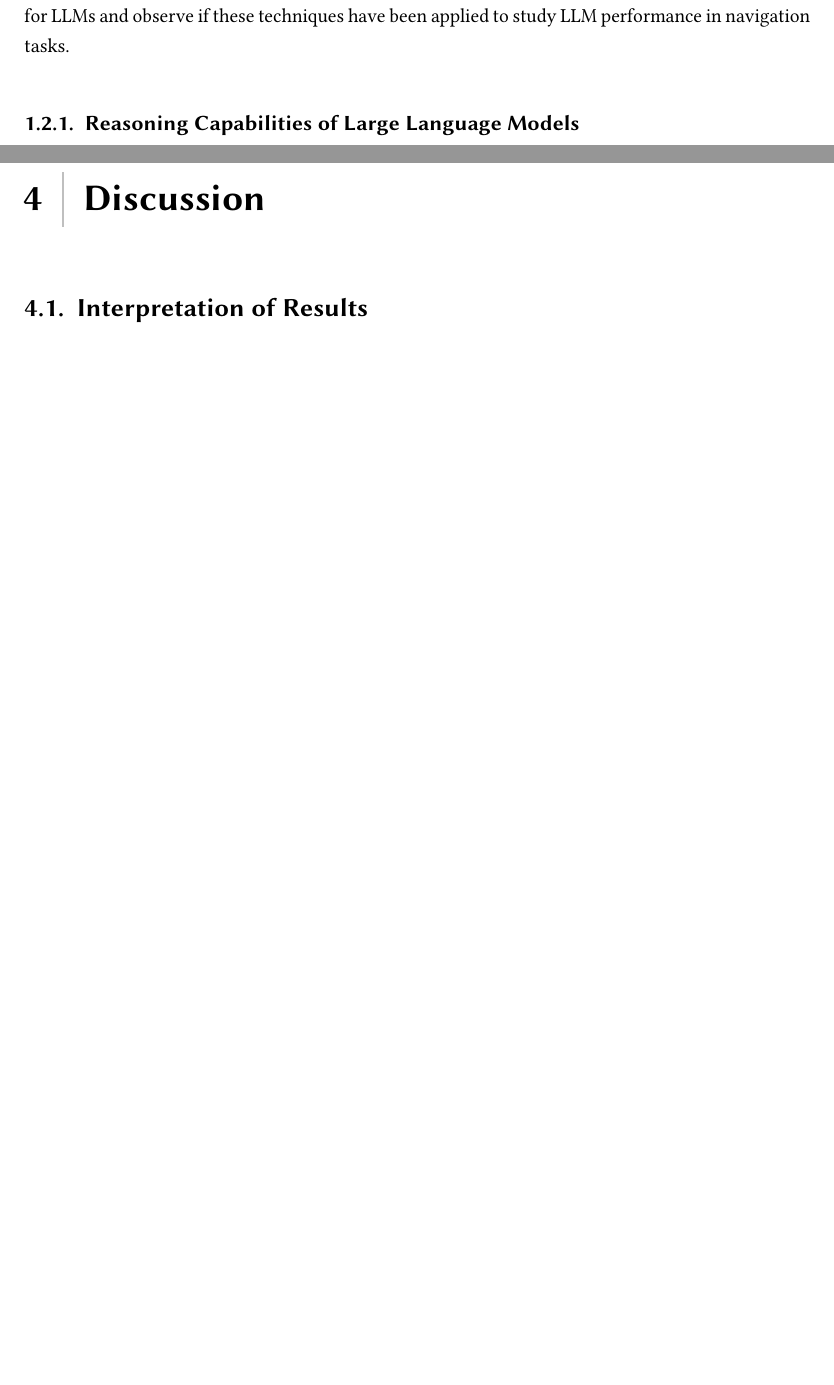
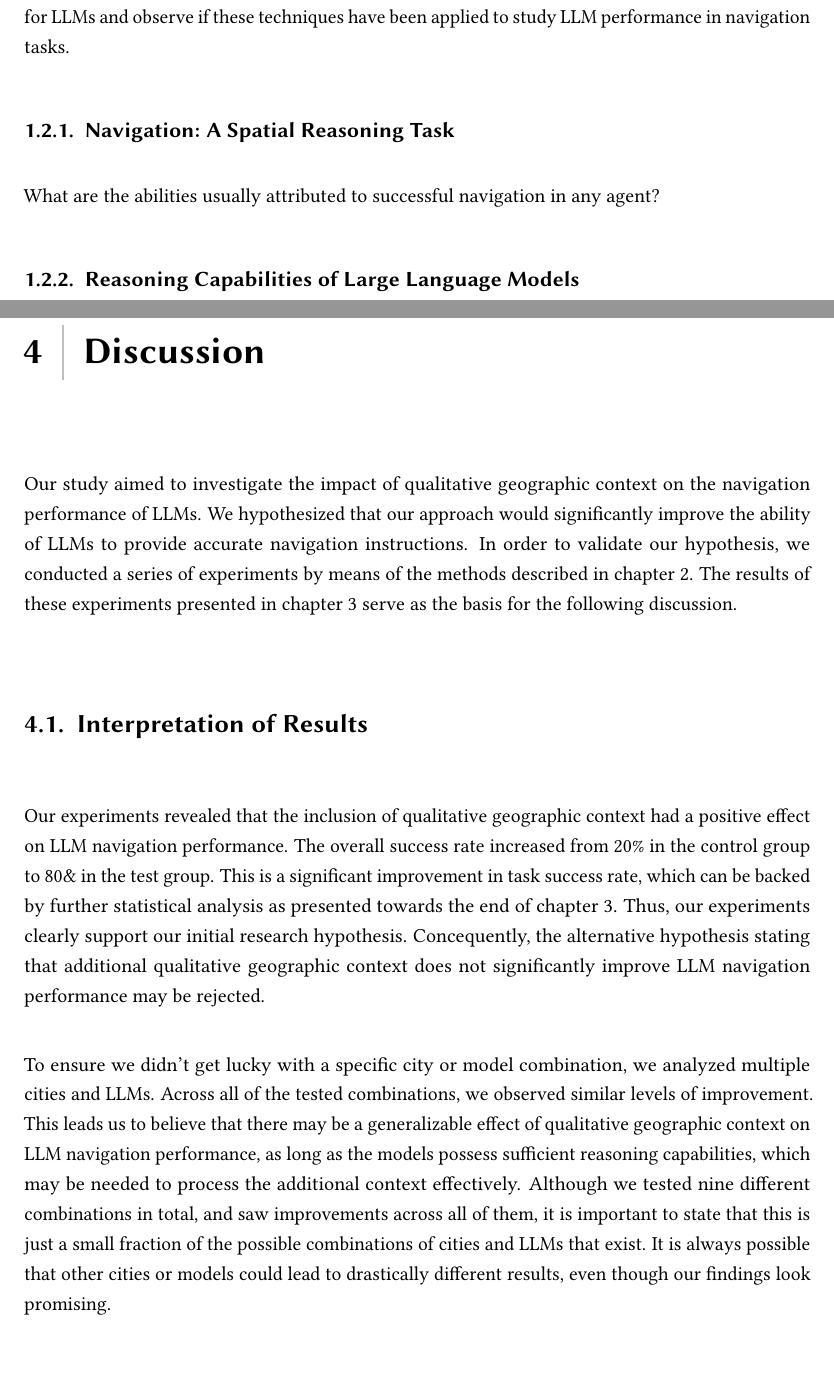
Before and after one commit to xiklas/bachelor_thesis, a LaTeX thesis (thesis.tex, which reads chapter/01intro.tex, chapter/04discussion.tex): two parts of pages 11 and 23 of 35, joined at a grey line, cut so that both start at the same text, the shorter picture padded with empty space. Compiled offline with pdfLaTeX.

Commit message:
Discussion

```diff
--- a/chapter/01intro.tex
+++ b/chapter/01intro.tex
@@ -43,6 +43,10 @@ In order to gain a clear picture of the current state of research in this area,
 
 This chapter will serve as a brief overview of the relevant existing literature on the topic of navigation using large language models.
 We will first discuss the general capabilities of LLMs, before narrowing down on their performance in spatial reasoning. Afterwards, we will review research on qualitative representations of topological data as well as context enrichment techniques for LLMs and observe if these techniques have been applied to study LLM performance in navigation tasks.
+
+\subsection{Navigation: A Spatial Reasoning Task}
+
+What are the abilities usually attributed to successful navigation in any agent?
 
 \subsection{Reasoning Capabilities of Large Language Models}
 
--- a/chapter/04discussion.tex
+++ b/chapter/04discussion.tex
@@ -2,7 +2,24 @@
 \chapter{Discussion}
 \label{ch:04discussion}
 
+Our study aimed to investigate the impact of qualitative geographic context on the navigation performance of LLMs.
+We hypothesized that our approach would significantly improve the ability of LLMs to provide accurate navigation instructions.
+In order to validate our hypothesis, we conducted a series of experiments by means of the methods described in chapter 2.
+The results of these experiments presented in chapter 3 serve as the basis for the following discussion.
+
 \section{Interpretation of Results}
+
+Our experiments revealed that the inclusion of qualitative geographic context had a positive effect on LLM navigation performance.
+The overall success rate increased from 20\% in the control group to 80\& in the test group.
+This is a significant improvement in task success rate, which can be backed by further statistical analysis as presented towards the end of chapter 3.
+Thus, our experiments clearly support our initial research hypothesis.
+Concequently, the alternative hypothesis stating that additional qualitative geographic context does not significantly improve LLM navigation performance may be rejected.
+
+To ensure we didn't get lucky with a specific city or model combination, we analyzed multiple cities and LLMs.
+Across all of the tested combinations, we observed similar levels of improvement.
+This leads us to believe that there may be a generalizable effect of qualitative geographic context on LLM navigation performance, as long as the models possess sufficient reasoning capabilities, which may be needed to process the additional context effectively.
+Although we tested nine different combinations in total, and saw improvements across all of them, it is important to state that this is just a small fraction of the possible combinations of cities and LLMs that exist.
+It is always possible that other cities or models could lead to drastically different results, even though our findings look promising.
 
 \section{Relation To Previous Work}
 
```
Also changed, not shown: chapter/01intro.tex (5 more changed lines), 1 other file.
